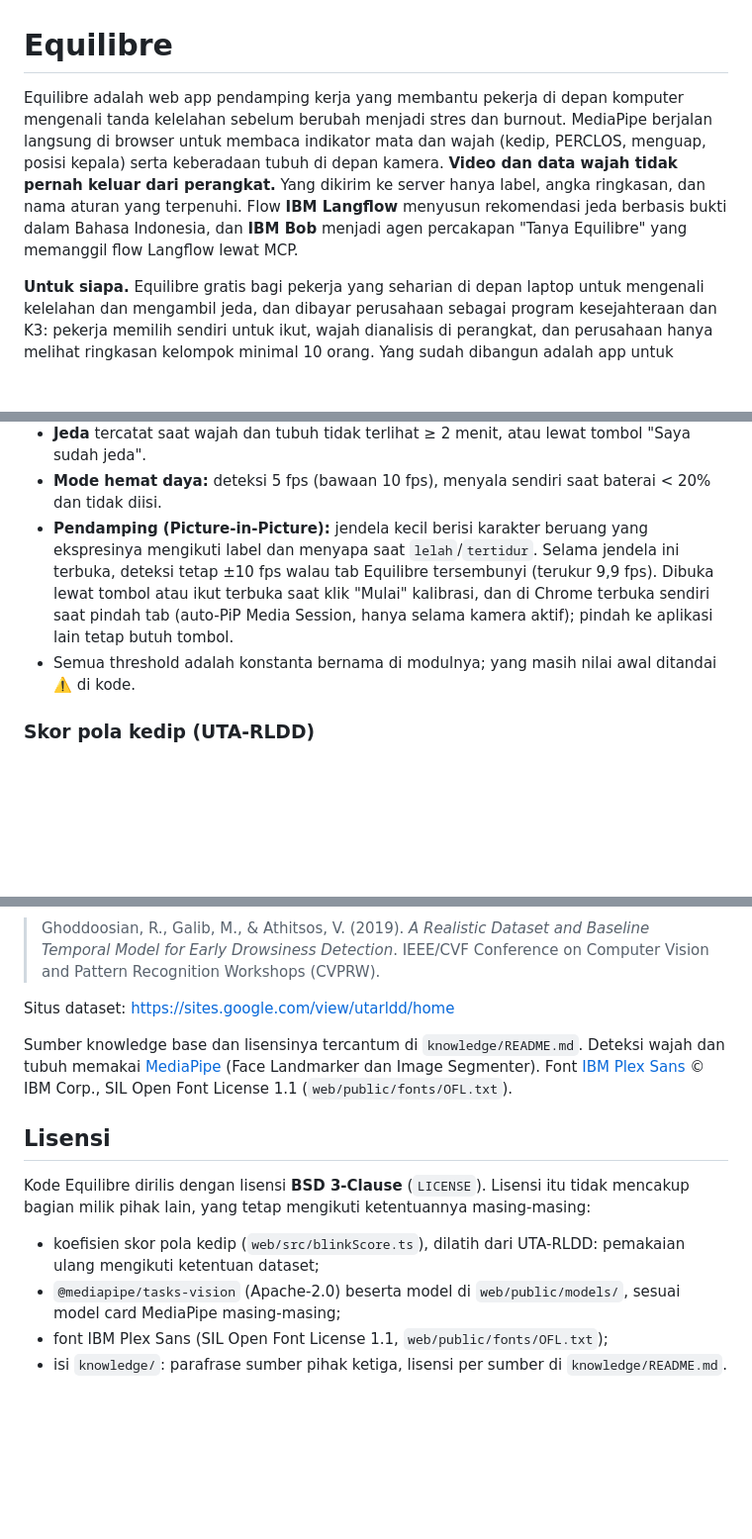
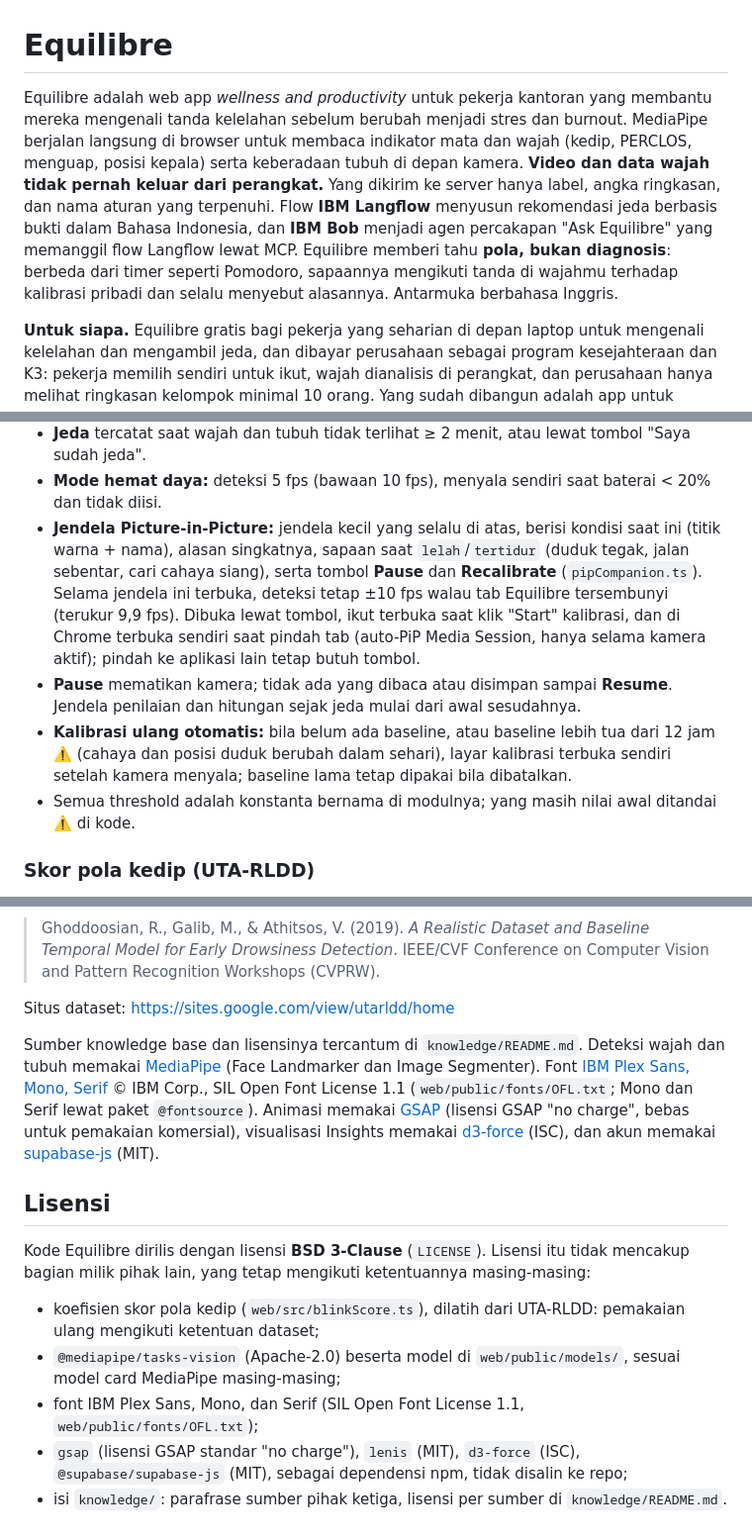
Before and after one commit to yayangacor/Equilibre, a Markdown page: README.md, 3 parts joined by grey strips. Shown at 99% size. GitHub-like rendering; blank space fills up the shorter version.

```diff
--- a/README.md
+++ b/README.md
@@ -1,11 +1,12 @@
 # Equilibre
 
-Equilibre adalah web app pendamping kerja yang membantu pekerja di depan komputer mengenali tanda kelelahan sebelum berubah
+Equilibre adalah web app *wellness and productivity* untuk pekerja kantoran yang membantu mereka mengenali tanda kelelahan sebelum berubah
 menjadi stres dan burnout. MediaPipe berjalan langsung di browser untuk membaca indikator mata dan wajah (kedip, PERCLOS,
 menguap, posisi kepala) serta keberadaan tubuh di depan kamera. **Video dan data wajah tidak pernah keluar dari perangkat.**
 Yang dikirim ke server hanya label, angka ringkasan, dan nama aturan yang terpenuhi. Flow **IBM Langflow** menyusun rekomendasi
-jeda berbasis bukti dalam Bahasa Indonesia, dan **IBM Bob** menjadi agen percakapan "Tanya Equilibre" yang memanggil flow
-Langflow lewat MCP.
+jeda berbasis bukti dalam Bahasa Indonesia, dan **IBM Bob** menjadi agen percakapan "Ask Equilibre" yang memanggil flow
+Langflow lewat MCP. Equilibre memberi tahu **pola, bukan diagnosis**: berbeda dari timer seperti Pomodoro, sapaannya
+mengikuti tanda di wajahmu terhadap kalibrasi pribadi dan selalu menyebut alasannya. Antarmuka berbahasa Inggris.
 
 **Untuk siapa.** Equilibre gratis bagi pekerja yang seharian di depan laptop untuk mengenali kelelahan dan mengambil jeda, dan
 dibayar perusahaan sebagai program kesejahteraan dan K3: pekerja memilih sendiri untuk ikut, wajah dianalisis di perangkat, dan
@@ -104,10 +106,15 @@ kedipan). Hasilnya jadi **baseline pribadi** di `localStorage`, jadi setiap bata
 - **Saran istirahat panjang:** ≥ 15 menit `lelah`/`tertidur` dalam 60 menit terakhir → saran berhenti, bila perlu minta izin.
 - **Jeda** tercatat saat wajah dan tubuh tidak terlihat ≥ 2 menit, atau lewat tombol "Saya sudah jeda".
 - **Mode hemat daya:** deteksi 5 fps (bawaan 10 fps), menyala sendiri saat baterai < 20% dan tidak diisi.
-- **Pendamping (Picture-in-Picture):** jendela kecil berisi karakter beruang yang ekspresinya mengikuti label dan menyapa saat
-  `lelah`/`tertidur`. Selama jendela ini terbuka, deteksi tetap ±10 fps walau tab Equilibre tersembunyi (terukur 9,9 fps).
-  Dibuka lewat tombol atau ikut terbuka saat klik "Mulai" kalibrasi, dan di Chrome terbuka sendiri saat pindah tab (auto-PiP
-  Media Session, hanya selama kamera aktif); pindah ke aplikasi lain tetap butuh tombol.
+- **Jendela Picture-in-Picture:** jendela kecil yang selalu di atas, berisi kondisi saat ini (titik warna + nama), alasan
+  singkatnya, sapaan saat `lelah`/`tertidur` (duduk tegak, jalan sebentar, cari cahaya siang), serta tombol **Pause** dan
+  **Recalibrate** (`pipCompanion.ts`). Selama jendela ini terbuka, deteksi tetap ±10 fps walau tab Equilibre tersembunyi
+  (terukur 9,9 fps). Dibuka lewat tombol, ikut terbuka saat klik "Start" kalibrasi, dan di Chrome terbuka sendiri saat
+  pindah tab (auto-PiP Media Session, hanya selama kamera aktif); pindah ke aplikasi lain tetap butuh tombol.
+- **Pause** mematikan kamera; tidak ada yang dibaca atau disimpan sampai **Resume**. Jendela penilaian dan hitungan sejak jeda
+  mulai dari awal sesudahnya.
+- **Kalibrasi ulang otomatis:** bila belum ada baseline, atau baseline lebih tua dari 12 jam ⚠️ (cahaya dan posisi duduk
+  berubah dalam sehari), layar kalibrasi terbuka sendiri setelah kamera menyala; baseline lama tetap dipakai bila dibatalkan.
 - Semua threshold adalah konstanta bernama di modulnya; yang masih nilai awal ditandai ⚠️ di kode.
 
 ### Skor pola kedip (UTA-RLDD)
@@ -364,7 +374,10 @@ Situs dataset: https://sites.google.com/view/utarldd/home
 
 Sumber knowledge base dan lisensinya tercantum di `knowledge/README.md`. Deteksi wajah dan tubuh memakai
 [MediaPipe](https://ai.google.dev/edge/mediapipe) (Face Landmarker dan Image Segmenter). Font
-[IBM Plex Sans](https://github.com/IBM/plex) © IBM Corp., SIL Open Font License 1.1 (`web/public/fonts/OFL.txt`).
+[IBM Plex Sans, Mono, Serif](https://github.com/IBM/plex) © IBM Corp., SIL Open Font License 1.1 (`web/public/fonts/OFL.txt`;
+Mono dan Serif lewat paket `@fontsource`). Animasi memakai [GSAP](https://gsap.com) (lisensi GSAP "no charge", bebas untuk
+pemakaian komersial), visualisasi Insights memakai [d3-force](https://github.com/d3/d3-force) (ISC), dan akun memakai
+[supabase-js](https://github.com/supabase/supabase-js) (MIT).
 
 ## Lisensi
 
@@ -373,5 +386,7 @@ tetap mengikuti ketentuannya masing-masing:
 
 - koefisien skor pola kedip (`web/src/blinkScore.ts`), dilatih dari UTA-RLDD: pemakaian ulang mengikuti ketentuan dataset;
 - `@mediapipe/tasks-vision` (Apache-2.0) beserta model di `web/public/models/`, sesuai model card MediaPipe masing-masing;
-- font IBM Plex Sans (SIL Open Font License 1.1, `web/public/fonts/OFL.txt`);
+- font IBM Plex Sans, Mono, dan Serif (SIL Open Font License 1.1, `web/public/fonts/OFL.txt`);
+- `gsap` (lisensi GSAP standar "no charge"), `lenis` (MIT), `d3-force` (ISC), `@supabase/supabase-js` (MIT), sebagai
+  dependensi npm, tidak disalin ke repo;
 - isi `knowledge/`: parafrase sumber pihak ketiga, lisensi per sumber di `knowledge/README.md`.
```
Also changed, not shown: other parts of README.md (+33 -29 lines).
